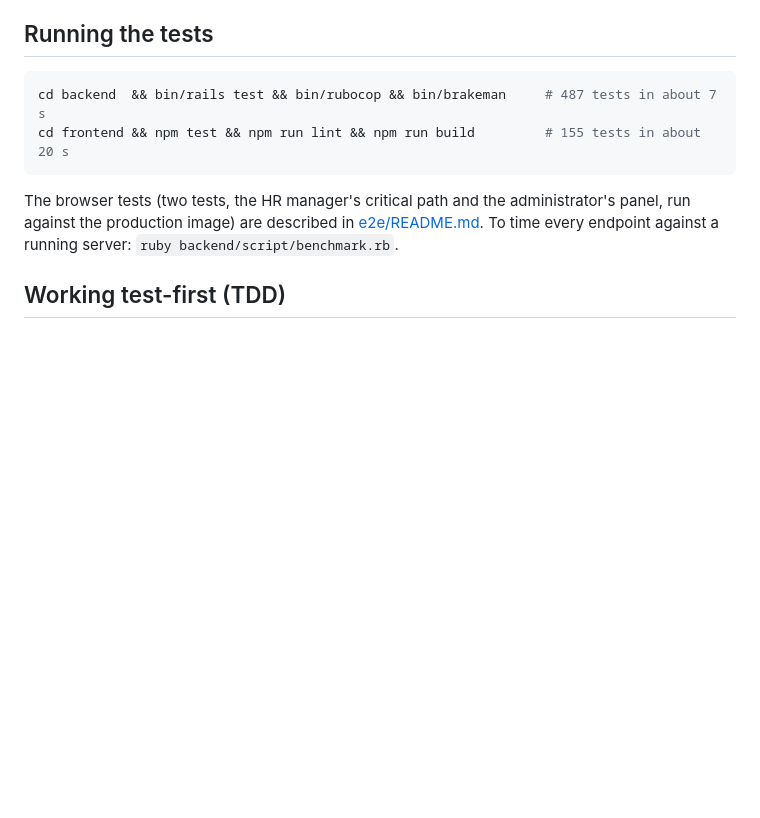
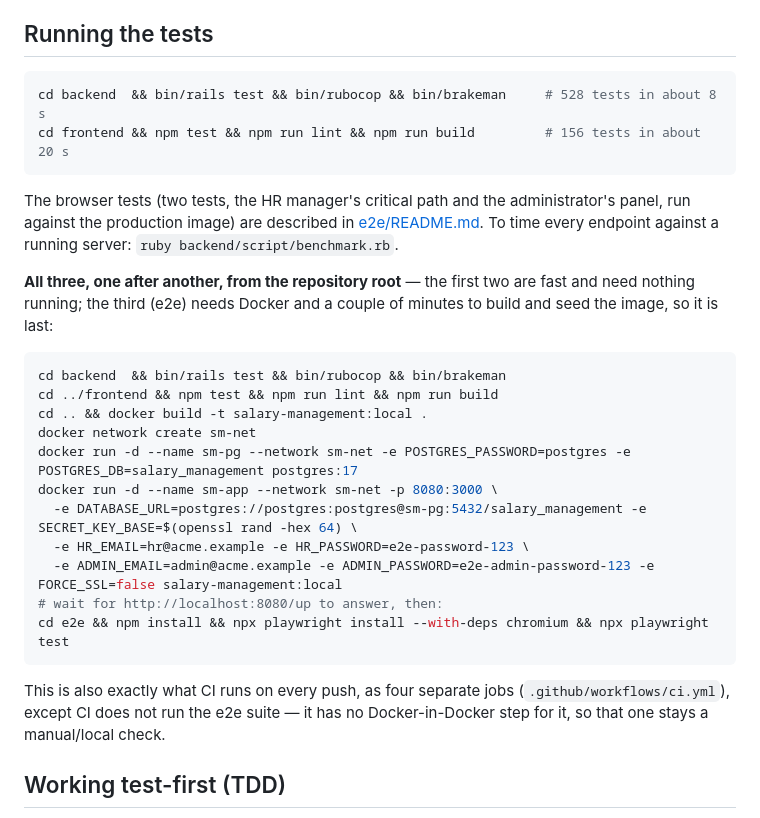
Before and after one commit to vimal1992april-droid/salary_management, a Markdown page: README.md, the part around the change. Drawn GitHub-style; blank space fills up the shorter version.

Commit message:
docs: say how to run all three test suites, one after another
The Running the tests section only ever showed backend and frontend side by
side, with no route from there to the e2e suite in e2e/README.md. Add the full
chain — backend, then frontend, then building and running the Docker image
and Playwright against it — and correct the stale test counts (487/155 to
528/156, since the recent coverage work added tests to both). Also note that
CI runs the first two as four jobs but not e2e, so it stays the one manual
check before a release.

Co-Authored-By: Claude Sonnet 5 <noreply@anthropic.com>

````diff
--- a/README.md
+++ b/README.md
@@ -188,12 +188,32 @@ demo credentials were tried instead of the ones actually passed to this containe
 ## Running the tests
 
 ```bash
-cd backend  && bin/rails test && bin/rubocop && bin/brakeman     # 487 tests in about 7 s
-cd frontend && npm test && npm run lint && npm run build         # 155 tests in about 20 s
+cd backend  && bin/rails test && bin/rubocop && bin/brakeman     # 528 tests in about 8 s
+cd frontend && npm test && npm run lint && npm run build         # 156 tests in about 20 s
 ```
 
 The browser tests (two tests, the HR manager's critical path and the administrator's panel, run against the production image) are described in
 [e2e/README.md](e2e/README.md). To time every endpoint against a running server: `ruby backend/script/benchmark.rb`.
+
+**All three, one after another, from the repository root** — the first two are fast and need nothing running; the
+third (e2e) needs Docker and a couple of minutes to build and seed the image, so it is last:
+
+```bash
+cd backend  && bin/rails test && bin/rubocop && bin/brakeman
+cd ../frontend && npm test && npm run lint && npm run build
+cd .. && docker build -t salary-management:local .
+docker network create sm-net
+docker run -d --name sm-pg --network sm-net -e POSTGRES_PASSWORD=postgres -e POSTGRES_DB=salary_management postgres:17
+docker run -d --name sm-app --network sm-net -p 8080:3000 \
+  -e DATABASE_URL=postgres://postgres:postgres@sm-pg:5432/salary_management -e SECRET_KEY_BASE=$(openssl rand -hex 64) \
+  -e HR_EMAIL=hr@acme.example -e HR_PASSWORD=e2e-password-123 \
+  -e ADMIN_EMAIL=admin@acme.example -e ADMIN_PASSWORD=e2e-admin-password-123 -e FORCE_SSL=false salary-management:local
+# wait for http://localhost:8080/up to answer, then:
+cd e2e && npm install && npx playwright install --with-deps chromium && npx playwright test
+```
+
+This is also exactly what CI runs on every push, as four separate jobs (`.github/workflows/ci.yml`), except CI does
+not run the e2e suite — it has no Docker-in-Docker step for it, so that one stays a manual/local check.
 
 ## Working test-first (TDD)
 
````
